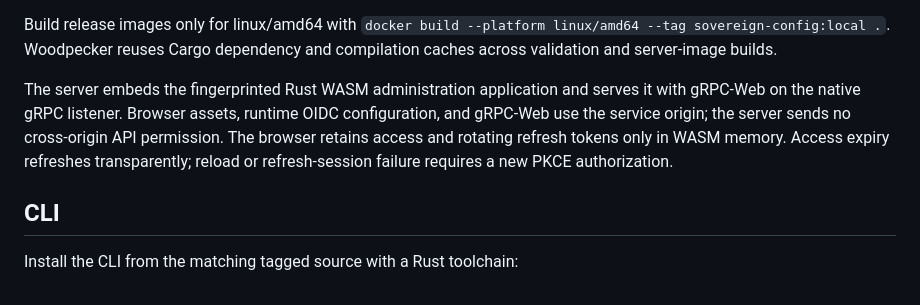
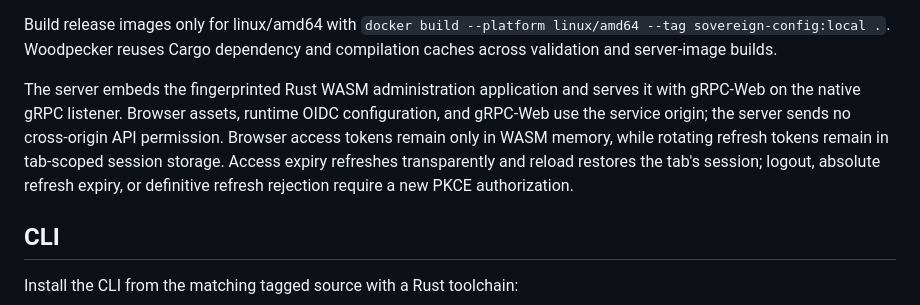
Before and after one commit to vcheesbrough/sovereign-config, a Markdown page: README.md, the part around the change. Rendered like a GitHub page.

Commit message:
docs: correct browser session lifecycle

```diff
--- a/README.md
+++ b/README.md
@@ -36,7 +36,7 @@ The development deployment is verified by calling `System.GetVersion` through th
 Build release images only for linux/amd64 with `docker build --platform linux/amd64 --tag sovereign-config:local .`.
 Woodpecker reuses Cargo dependency and compilation caches across validation and server-image builds.
 
-The server embeds the fingerprinted Rust WASM administration application and serves it with gRPC-Web on the native gRPC listener. Browser assets, runtime OIDC configuration, and gRPC-Web use the service origin; the server sends no cross-origin API permission. The browser retains access and rotating refresh tokens only in WASM memory. Access expiry refreshes transparently; reload or refresh-session failure requires a new PKCE authorization.
+The server embeds the fingerprinted Rust WASM administration application and serves it with gRPC-Web on the native gRPC listener. Browser assets, runtime OIDC configuration, and gRPC-Web use the service origin; the server sends no cross-origin API permission. Browser access tokens remain only in WASM memory, while rotating refresh tokens remain in tab-scoped session storage. Access expiry refreshes transparently and reload restores the tab's session; logout, absolute refresh expiry, or definitive refresh rejection require a new PKCE authorization.
 
 ## CLI
 
```
